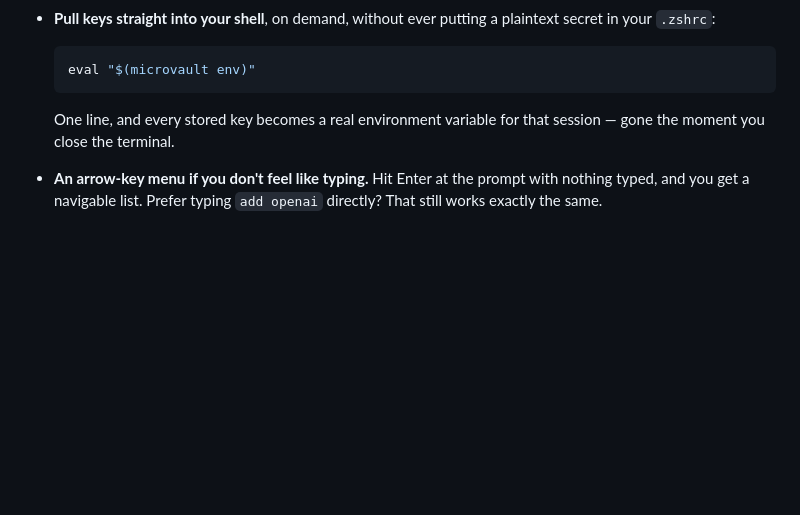
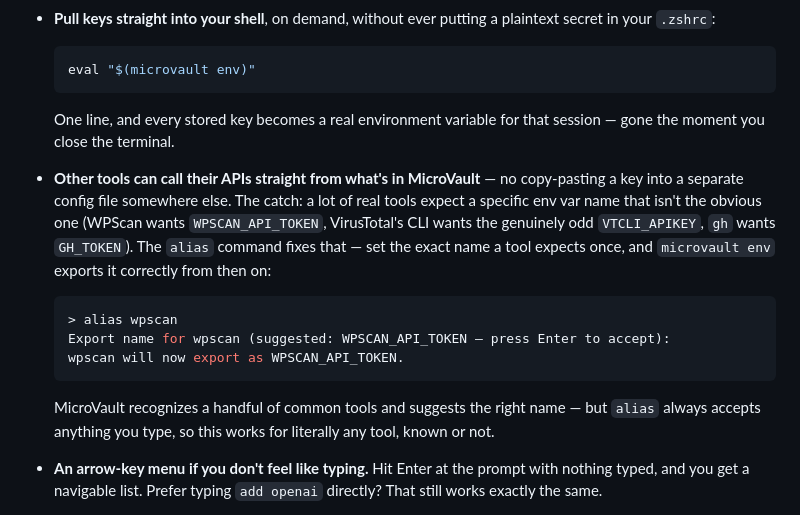
Before and after one commit to KiMiGuel/Micro, a Markdown page: README.md, the part around the change. GitHub-like rendering; blank space fills up the shorter version.

Commit message:
Document the alias feature in the README
Explains that other tools can pull their key straight from MicroVault
via env, and why the alias command exists - a lot of real tools expect
a specific env var name that isn't the obvious default.

````diff
--- a/README.md
+++ b/README.md
@@ -40,6 +40,15 @@ No account to create. No server to trust. No cloud sync to worry about getting b
   ```
 
   One line, and every stored key becomes a real environment variable for that session — gone the moment you close the terminal.
+- **Other tools can call their APIs straight from what's in MicroVault** — no copy-pasting a key into a separate config file somewhere else. The catch: a lot of real tools expect a specific env var name that isn't the obvious one (WPScan wants `WPSCAN_API_TOKEN`, VirusTotal's CLI wants the genuinely odd `VTCLI_APIKEY`, `gh` wants `GH_TOKEN`). The `alias` command fixes that — set the exact name a tool expects once, and `microvault env` exports it correctly from then on:
+
+  ```bash
+  > alias wpscan
+  Export name for wpscan (suggested: WPSCAN_API_TOKEN — press Enter to accept):
+  wpscan will now export as WPSCAN_API_TOKEN.
+  ```
+
+  MicroVault recognizes a handful of common tools and suggests the right name — but `alias` always accepts anything you type, so this works for literally any tool, known or not.
 - **An arrow-key menu if you don't feel like typing.** Hit Enter at the prompt with nothing typed, and you get a navigable list. Prefer typing `add openai` directly? That still works exactly the same.
 - **Colorful, readable output** — because staring at a wall of monochrome CLI text all day is nobody's idea of a good time.
 
````
